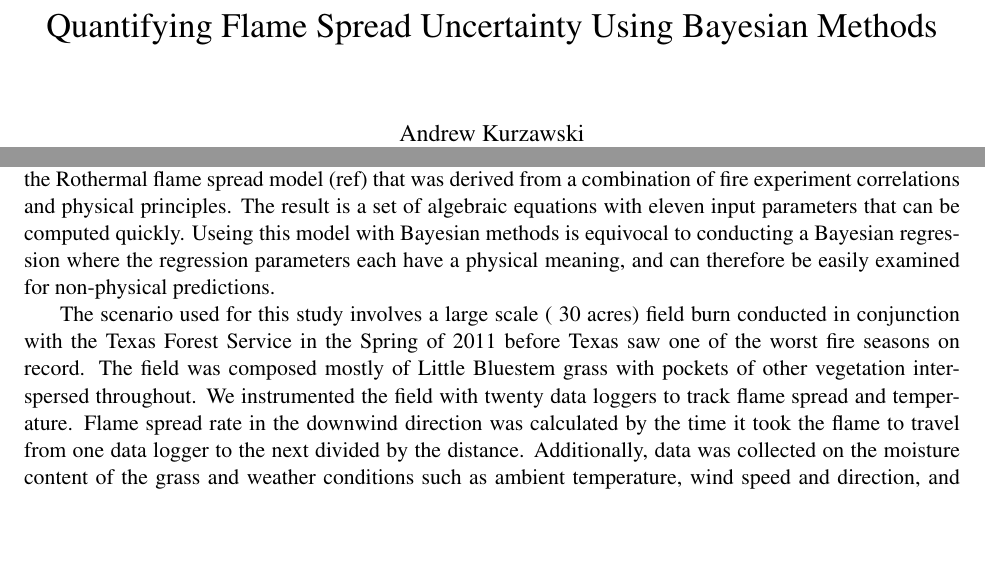
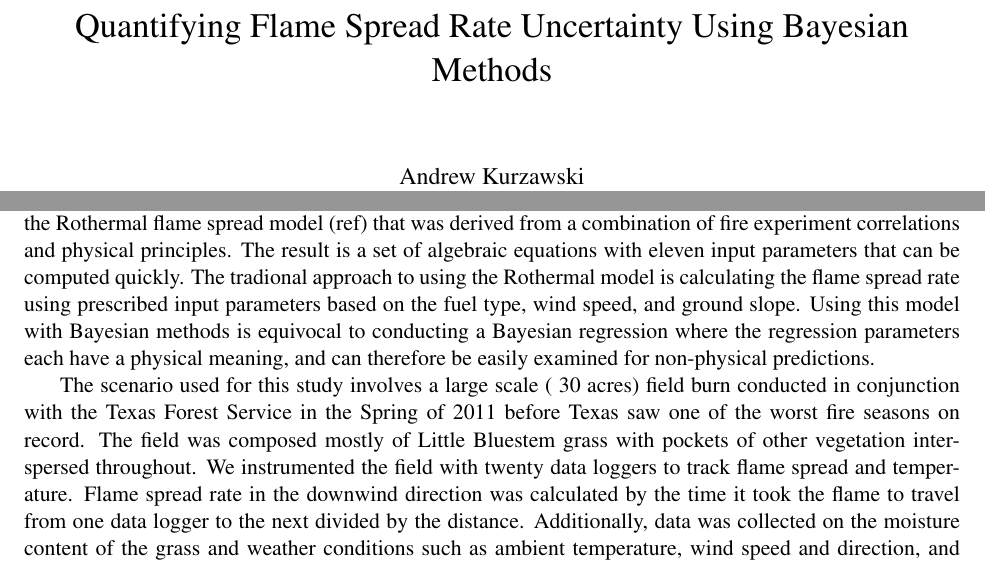
Before and after one commit to ajkur/Bayes_Class, a LaTeX document (Project/Project_Report.tex): two parts of pages 1 and 2 of 4, joined at a grey line, cut so that both start at the same text, the shorter picture padded with empty space. Compiled offline with pdfLaTeX.

Commit message:
Project: some changes to intro.

```diff
--- a/Project/Project_Report.tex
+++ b/Project/Project_Report.tex
@@ -66,7 +66,7 @@
   \vspace{2em}
 }
 
-\title{Quantifying Flame Spread Uncertainty Using Bayesian Methods}
+\title{Quantifying Flame Spread Rate Uncertainty Using Bayesian Methods}
 \author{
         \\
         Andrew Kurzawski \\
@@ -92,7 +92,7 @@ Bayesian inference offers a means to fit models of physical systems to observed
 
 Prediction of fire spread is a major concern to wildland fire fighters who use this information construct tactical plans for supressing and controlling fires. This involves the allocation of resources (personal, command stations, airtankers, etc.) at the appropriate time and location in situations where a poor prediction could cause property damage and put fire figheres and residents lives at risk.
 
-Research efforts in wildland fire modeling have produced models for fire behaviour that range in complexity from algebraic equations to full fluid dynamics and combustion models. This project will focus on the Rothermal flame spread model (ref) that was derived from a combination of fire experiment correlations and physical principles. The result is a set of algebraic equations with eleven input parameters that can be computed quickly. Useing this model with Bayesian methods is equivocal to conducting a Bayesian regression where the regression parameters each have a physical meaning, and can therefore be easily examined for non-physical predictions.
+Research efforts in wildland fire modeling have produced models for fire behaviour that range in complexity from algebraic equations to full fluid dynamics and combustion models. This project will focus on the Rothermal flame spread model (ref) that was derived from a combination of fire experiment correlations and physical principles. The result is a set of algebraic equations with eleven input parameters that can be computed quickly. The tradional approach to using the Rothermal model is calculating the flame spread rate using prescribed input parameters based on the fuel type, wind speed, and ground slope. Using this model with Bayesian methods is equivocal to conducting a Bayesian regression where the regression parameters each have a physical meaning, and can therefore be easily examined for non-physical predictions.
 
 The scenario used for this study involves a large scale (~30 acres) field burn conducted in conjunction with the Texas Forest Service in the Spring of 2011 before Texas saw one of the worst fire seasons on record. The field was composed mostly of Little Bluestem grass with pockets of other vegetation interspersed throughout. We instrumented the field with twenty data loggers to track flame spread and temperature. Flame spread rate in the downwind direction was calculated by the time it took the flame to travel from one data logger to the next divided by the distance. Additionally, data was collected on the moisture content of the grass and weather conditions such as ambient temperature, wind speed and direction, and relative humidity. Some of these values correspond to Rothermal model inputs and will be used as scenario parameters when estimating the likelihood of the observed flame spread rates.
 
```
